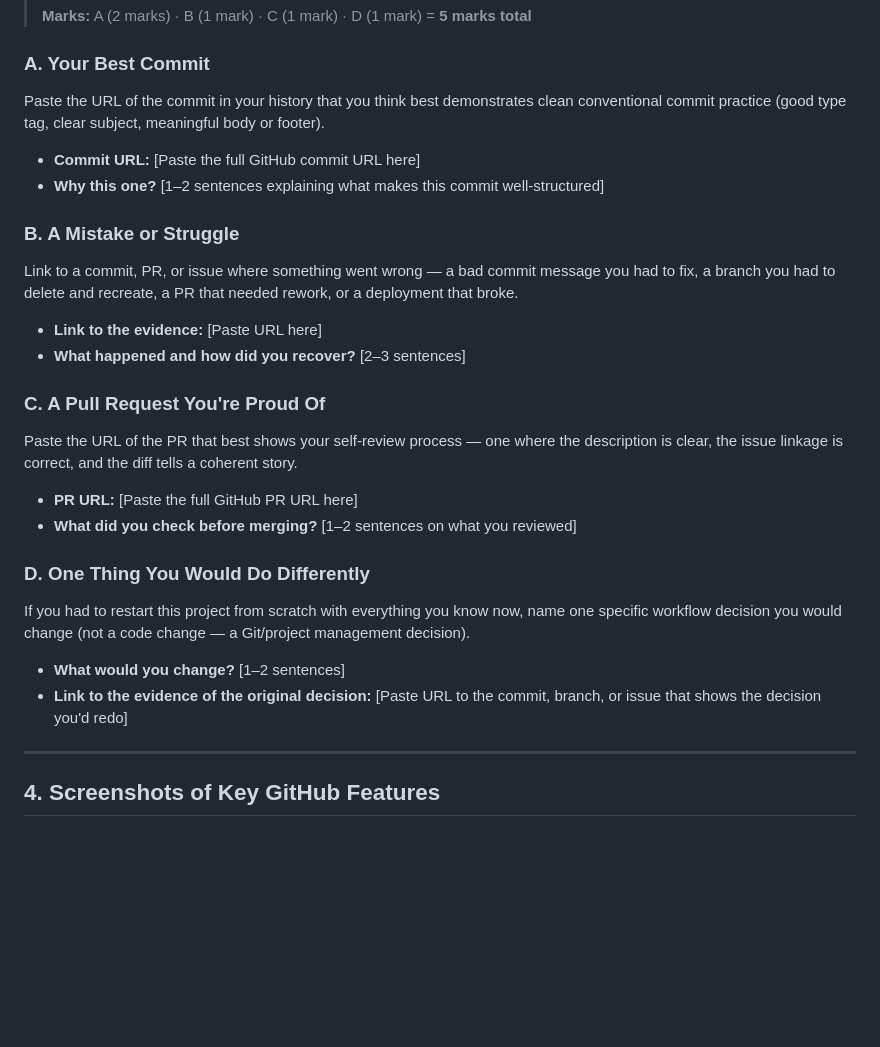
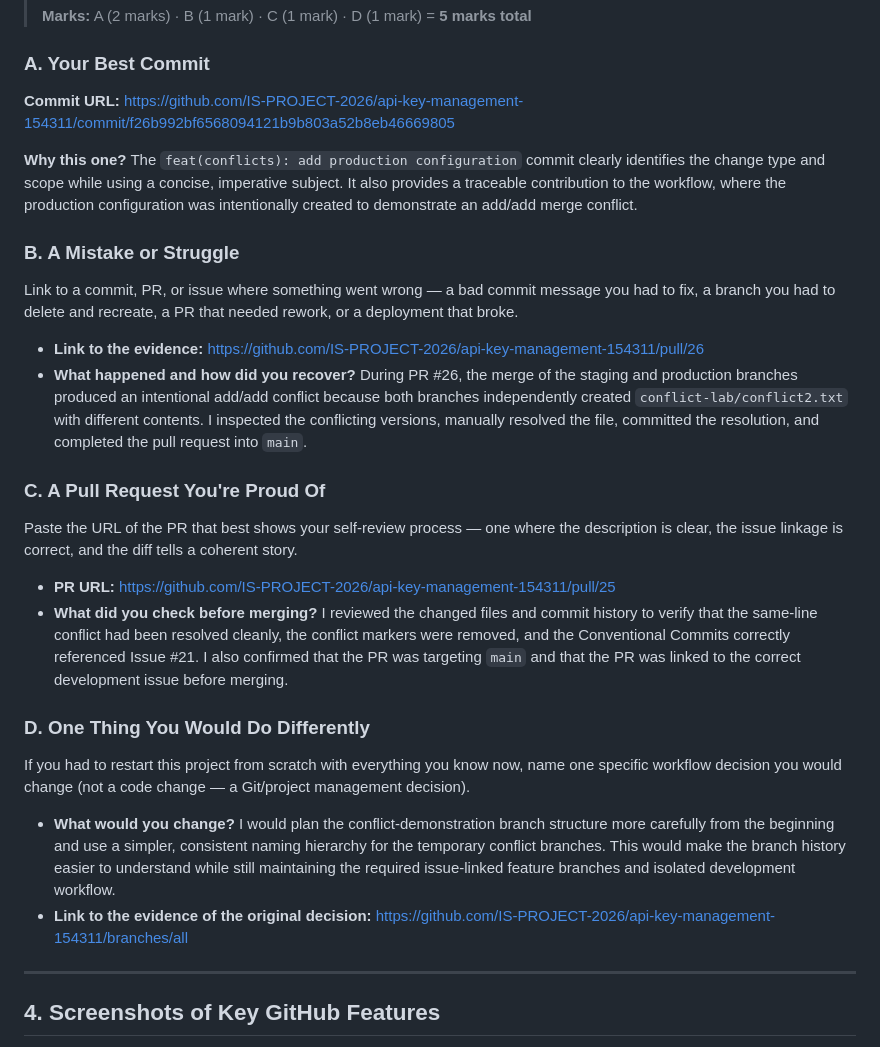
Before and after one commit to IS-PROJECT-2026/api-key-management-154311, a Markdown page: submission.md, the part around the change. Drawn GitHub-style; blank space fills up the shorter version.

Commit message:
docs: update commit examples

```diff
--- a/submission.md
+++ b/submission.md
@@ -22,32 +22,30 @@
 
 ### A. Your Best Commit
 
-Paste the URL of the commit in your history that you think best demonstrates clean conventional commit practice (good type tag, clear subject, meaningful body or footer).
+**Commit URL:** https://github.com/IS-PROJECT-2026/api-key-management-154311/commit/f26b992bf6568094121b9b803a52b8eb46669805
 
-- **Commit URL:** [Paste the full GitHub commit URL here]
-- **Why this one?** [1–2 sentences explaining what makes this commit well-structured]
+**Why this one?** The `feat(conflicts): add production configuration` commit clearly identifies the change type and scope while using a concise, imperative subject. It also provides a traceable contribution to the workflow, where the production configuration was intentionally created to demonstrate an add/add merge conflict.
 
 ### B. A Mistake or Struggle
 
 Link to a commit, PR, or issue where something went wrong — a bad commit message you had to fix, a branch you had to delete and recreate, a PR that needed rework, or a deployment that broke.
 
-- **Link to the evidence:** [Paste URL here]
-- **What happened and how did you recover?** [2–3 sentences]
+- **Link to the evidence:** https://github.com/IS-PROJECT-2026/api-key-management-154311/pull/26
+- **What happened and how did you recover?** During PR #26, the merge of the staging and production branches produced an intentional add/add conflict because both branches independently created `conflict-lab/conflict2.txt` with different contents. I inspected the conflicting versions, manually resolved the file, committed the resolution, and completed the pull request into `main`.
 
 ### C. A Pull Request You're Proud Of
 
 Paste the URL of the PR that best shows your self-review process — one where the description is clear, the issue linkage is correct, and the diff tells a coherent story.
 
-- **PR URL:** [Paste the full GitHub PR URL here]
-- **What did you check before merging?** [1–2 sentences on what you reviewed]
+- **PR URL:** https://github.com/IS-PROJECT-2026/api-key-management-154311/pull/25
+- **What did you check before merging?** I reviewed the changed files and commit history to verify that the same-line conflict had been resolved cleanly, the conflict markers were removed, and the Conventional Commits correctly referenced Issue #21. I also confirmed that the PR was targeting `main` and that the PR was linked to the correct development issue before merging.
 
 ### D. One Thing You Would Do Differently
 
 If you had to restart this project from scratch with everything you know now, name one specific workflow decision you would change (not a code change — a Git/project management decision).
 
-- **What would you change?** [1–2 sentences]
-- **Link to the evidence of the original decision:** [Paste URL to the commit, branch, or issue that shows the decision you'd redo]
-
+- **What would you change?** I would plan the conflict-demonstration branch structure more carefully from the beginning and use a simpler, consistent naming hierarchy for the temporary conflict branches. This would make the branch history easier to understand while still maintaining the required issue-linked feature branches and isolated development workflow.
+- **Link to the evidence of the original decision:** https://github.com/IS-PROJECT-2026/api-key-management-154311/branches/all
 ---
 
 ## 4. Screenshots of Key GitHub Features
```
